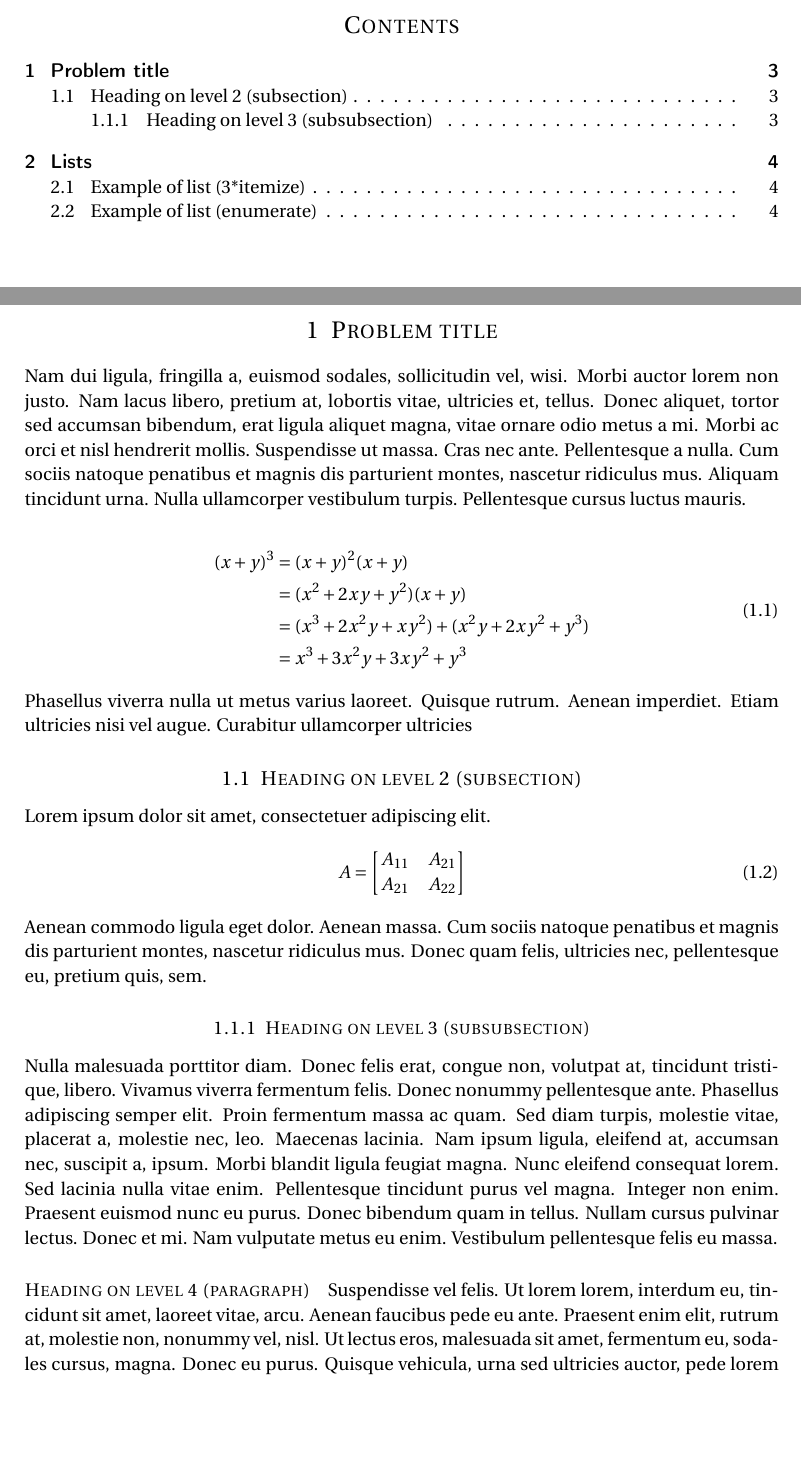
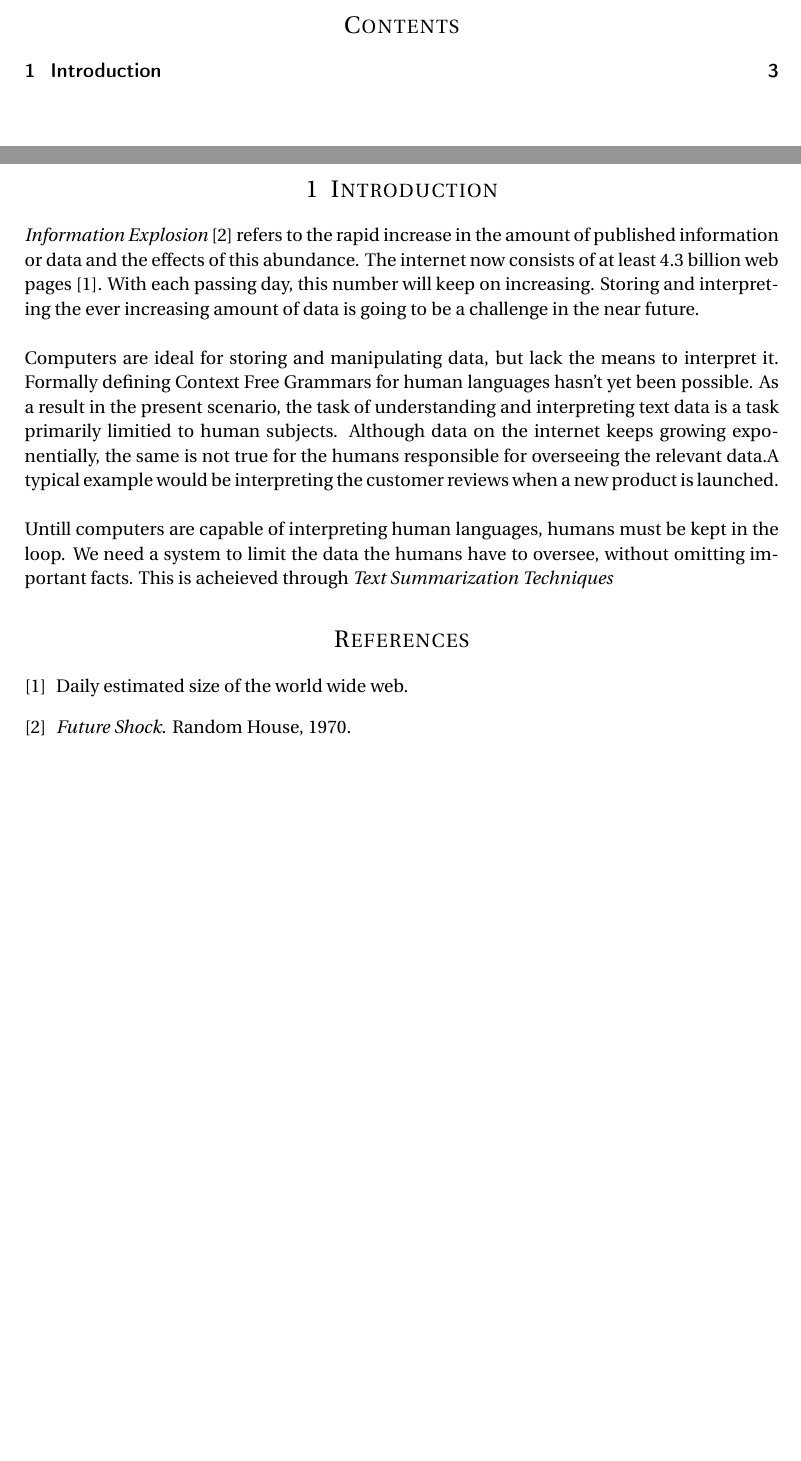
Before and after one commit to dhruv13J/project-paper, a LaTeX document (report.tex): two parts of pages 2 and 3 of 4 before the commit and two parts of pages 2 and 3 of 3 after it, joined at a grey line, cut so that both start at the same text, the shorter picture padded with empty space. Compiled offline with pdfLaTeX.

Commit message:
added bibliography and all

```diff
--- a/report.tex
+++ b/report.tex
@@ -73,51 +79,3 @@
 \pagebreak
 \tableofcontents
 \pagebreak
-%----------------------------------------------------------------------------------------
-%	PROBLEM 1
-%----------------------------------------------------------------------------------------
-
-\section{Problem title}
-
-\lipsum[2] % Dummy text
-
-\begin{align}
-\begin{split}
-(x+y)^3 	&= (x+y)^2(x+y)\\
-&=(x^2+2xy+y^2)(x+y)\\
-&=(x^3+2x^2y+xy^2) + (x^2y+2xy^2+y^3)\\
-&=x^3+3x^2y+3xy^2+y^3
-\end{split}
-\end{align}
-
-Phasellus viverra nulla ut metus varius laoreet. Quisque rutrum. Aenean imperdiet. Etiam ultricies nisi vel augue. Curabitur ullamcorper ultricies
-
-%------------------------------------------------
-
-\subsection{Heading on level 2 (subsection)}
-
-Lorem ipsum dolor sit amet, consectetuer adipiscing elit.
-\begin{align}
-A =
-\begin{bmatrix}
-A_{11} & A_{21} \\
-A_{21} & A_{22}
-\end{bmatrix}
-\end{align}
-Aenean commodo ligula eget dolor. Aenean massa. Cum sociis natoque penatibus et magnis dis parturient montes, nascetur ridiculus mus. Donec quam felis, ultricies nec, pellentesque eu, pretium quis, sem.
-
-%------------------------------------------------
-
-\subsubsection{Heading on level 3 (subsubsection)}
-
-\lipsum[3] % Dummy text
-
-\paragraph{Heading on level 4 (paragraph)}
-
-\lipsum[6] % Dummy text
-
-%----------------------------------------------------------------------------------------
-%	PROBLEM 2
-%----------------------------------------------------------------------------------------
-
-\section{Lists}
@@ -152,3 +86,15 @@ Aenean commodo ligula eget dolor. Aenean massa. Cum sociis natoque penatibus et
+\section{Introduction}
+\emph{Information Explosion} \cite{fshock} refers to the rapid increase in the amount of published information or data and the effects of this abundance. The internet now consists of at least 4.3 billion web pages \cite{websize}. With each passing day, this number will keep on increasing. Storing and interpreting the ever increasing amount of data is going to be a challenge in the near future.\\
+\par
+Computers are ideal for storing and manipulating data, but lack the means to interpret it. Formally defining Context Free Grammars for human languages hasn't yet been possible. As a result in the present scenario, the task of understanding and interpreting text data is a task primarily limitied to human subjects. Although data on the internet keeps growing exponentially, the same is not true for the humans responsible for overseeing the relevant data.A typical example would be interpreting the customer reviews when a new product is launched.\\
+\par
+Untill computers are capable of interpreting human languages, humans must be kept in the loop. We need a system to limit the data the humans have to oversee, without omitting important facts. This is acheieved through \emph{Text Summarization Techniques}
 %----------------------------------------------------------------------------------------
 
+
+
+\bibliography{mybib}{}
+\bibliographystyle{plain}
+
+
 \end{document}
```
Also changed, not shown: mybib.bib (added, +29 -0 lines), report.tex (38 more changed lines).
